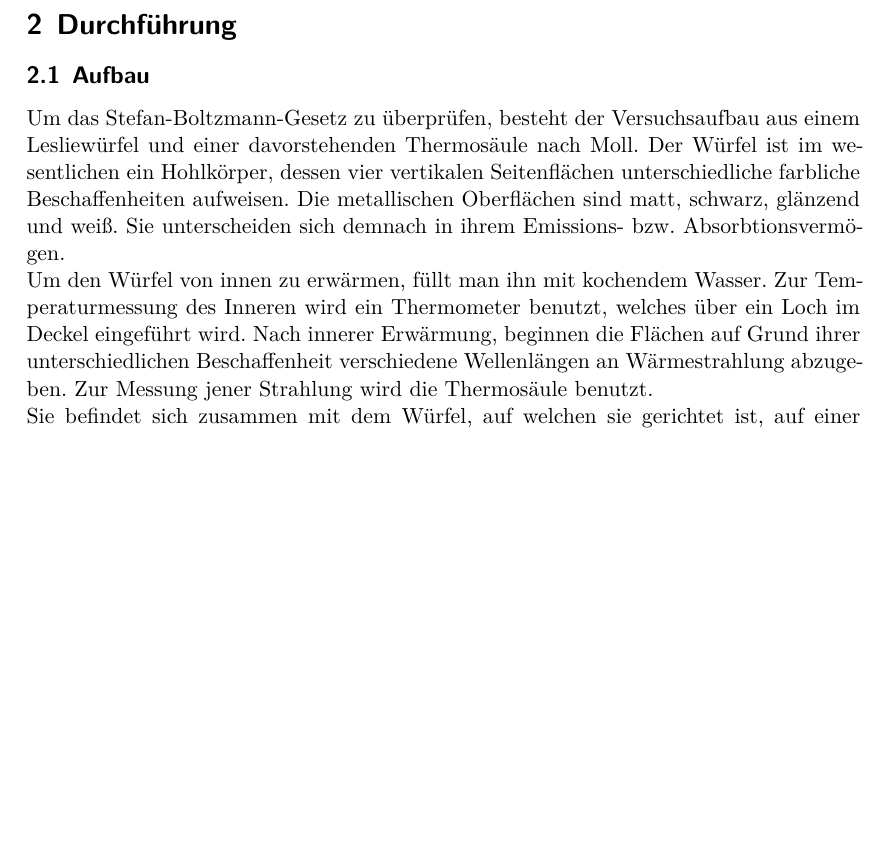
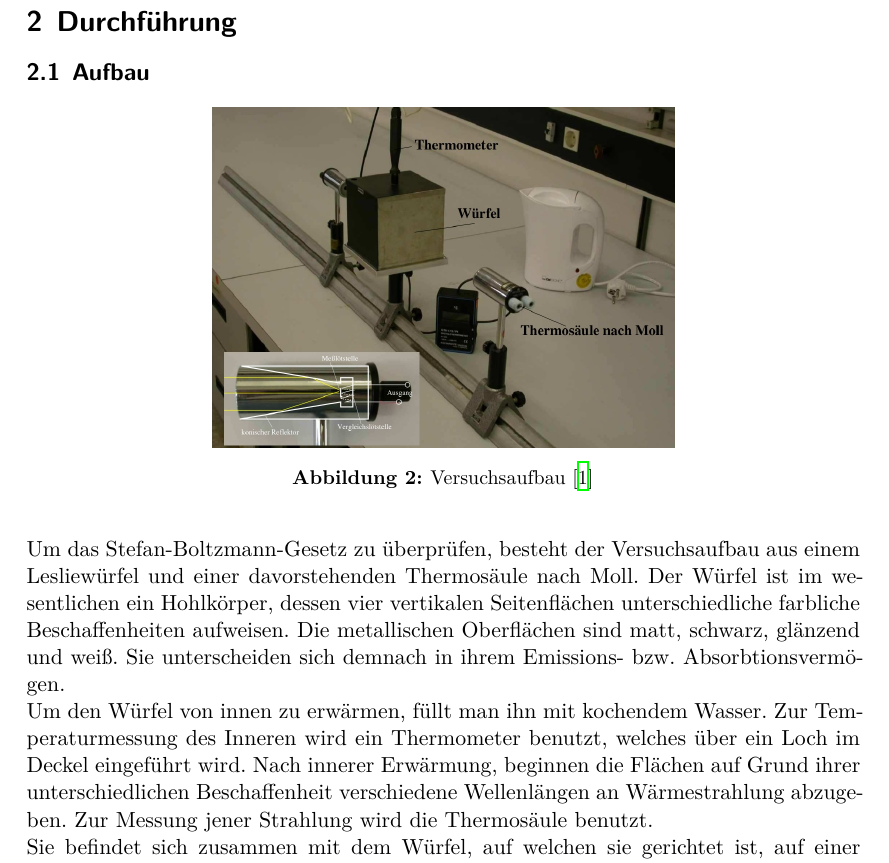
Before and after one commit to Jean1995/Praktikum, a LaTeX document (V207/main.tex, which reads V207/content/durchfuehrung.tex): part of page 3 of 6, cut so that both start at the same text, the shorter picture padded with empty space. Compiled offline with XeLaTeX.

Commit message:
Bild zum Versuchsaufbau

```diff
--- a/V207/content/durchfuehrung.tex
+++ b/V207/content/durchfuehrung.tex
@@ -1,6 +1,12 @@
 \section{Durchführung}
 \label{sec:Durchführung}
 \subsection{Aufbau}
+\begin{figure}[H]
+  \centering
+  \includegraphics[height=6cm]{Leslie.png}
+  \caption{Versuchsaufbau \cite{sample}}
+  \label{fig:skizze}
+\end{figure}
 Um das Stefan-Boltzmann-Gesetz zu überprüfen, besteht der Versuchsaufbau aus einem Lesliewürfel und einer davorstehenden Thermosäule nach Moll.
 Der Würfel ist im wesentlichen ein Hohlkörper, dessen vier vertikalen Seitenflächen unterschiedliche farbliche Beschaffenheiten aufweisen.
 Die metallischen Oberflächen sind matt, schwarz, glänzend und weiß.
```
Also changed, not shown: V207/Leslie.jpg (added), V207/Leslie.png (added), 7 other files.
